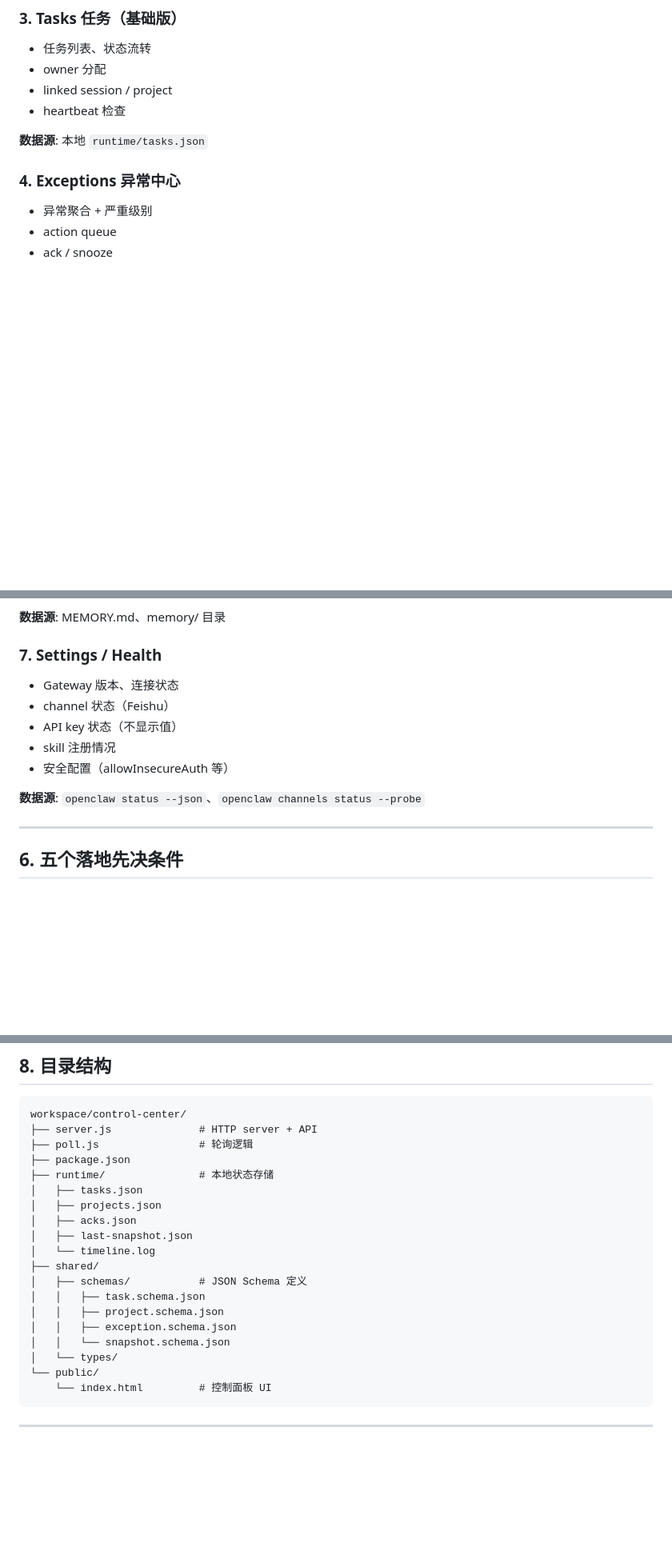
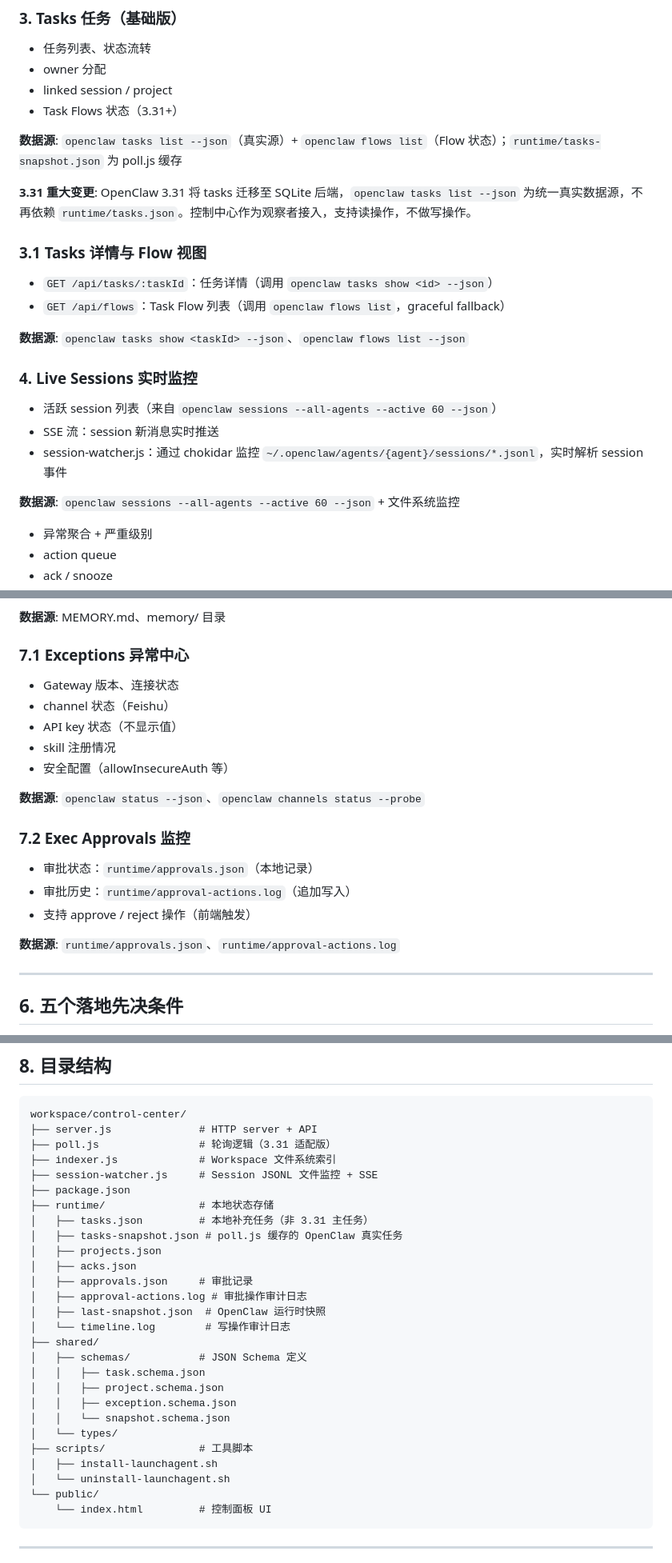
Before and after one commit to Tongxz/control-center, a Markdown page: control-center-spec.md, 3 parts joined by grey strips. Shown at 80% size. Rendered like a GitHub page; blank space fills up the shorter version.

````diff
--- a/control-center-spec.md
+++ b/control-center-spec.md
@@ -87,11 +87,24 @@ v0.2
 - 任务列表、状态流转
 - owner 分配
 - linked session / project
-- heartbeat 检查
+- Task Flows 状态（3.31+）
 
-**数据源**: 本地 `runtime/tasks.json`
+**数据源**: `openclaw tasks list --json`（真实源）+ `openclaw flows list`（Flow 状态）；`runtime/tasks-snapshot.json` 为 poll.js 缓存
 
-### 4. Exceptions 异常中心
+**3.31 重大变更**: OpenClaw 3.31 将 tasks 迁移至 SQLite 后端，`openclaw tasks list --json` 为统一真实数据源，不再依赖 `runtime/tasks.json`。控制中心作为观察者接入，支持读操作，不做写操作。
+
+### 3.1 Tasks 详情与 Flow 视图
+- `GET /api/tasks/:taskId`：任务详情（调用 `openclaw tasks show <id> --json`）
+- `GET /api/flows`：Task Flow 列表（调用 `openclaw flows list`，graceful fallback）
+
+**数据源**: `openclaw tasks show <taskId> --json`、`openclaw flows list --json`
+
+### 4. Live Sessions 实时监控
+- 活跃 session 列表（来自 `openclaw sessions --all-agents --active 60 --json`）
+- SSE 流：session 新消息实时推送
+- session-watcher.js：通过 chokidar 监控 `~/.openclaw/agents/{agent}/sessions/*.jsonl`，实时解析 session 事件
+
+**数据源**: `openclaw sessions --all-agents --active 60 --json` + 文件系统监控
 - 异常聚合 + 严重级别
 - action queue
 - ack / snooze
@@ -112,7 +125,7 @@ v0.2
 
 **数据源**: MEMORY.md、memory/ 目录
 
-### 7. Settings / Health
+### 7.1 Exceptions 异常中心
 - Gateway 版本、连接状态
 - channel 状态（Feishu）
 - API key 状态（不显示值）
@@ -120,6 +133,13 @@ v0.2
 - 安全配置（allowInsecureAuth 等）
 
 **数据源**: `openclaw status --json`、`openclaw channels status --probe`
+
+### 7.2 Exec Approvals 监控
+- 审批状态：`runtime/approvals.json`（本地记录）
+- 审批历史：`runtime/approval-actions.log`（追加写入）
+- 支持 approve / reject 操作（前端触发）
+
+**数据源**: `runtime/approvals.json`、`runtime/approval-actions.log`
 
 ---
 
@@ -165,14 +185,19 @@ Backend (Node.js)           ← workspace/control-center/
 ```
 workspace/control-center/
 ├── server.js              # HTTP server + API
-├── poll.js                # 轮询逻辑
+├── poll.js                # 轮询逻辑（3.31 适配版）
+├── indexer.js             # Workspace 文件系统索引
+├── session-watcher.js     # Session JSONL 文件监控 + SSE
 ├── package.json
 ├── runtime/               # 本地状态存储
-│   ├── tasks.json
+│   ├── tasks.json         # 本地补充任务（非 3.31 主任务）
+│   ├── tasks-snapshot.json # poll.js 缓存的 OpenClaw 真实任务
 │   ├── projects.json
 │   ├── acks.json
-│   ├── last-snapshot.json
-│   └── timeline.log
+│   ├── approvals.json     # 审批记录
+│   ├── approval-actions.log # 审批操作审计日志
+│   ├── last-snapshot.json  # OpenClaw 运行时快照
+│   └── timeline.log        # 写操作审计日志
 ├── shared/
 │   ├── schemas/           # JSON Schema 定义
 │   │   ├── task.schema.json
@@ -180,6 +205,9 @@ workspace/control-center/
 │   │   ├── exception.schema.json
 │   │   └── snapshot.schema.json
 │   └── types/
+├── scripts/               # 工具脚本
+│   ├── install-launchagent.sh
+│   └── uninstall-launchagent.sh
 └── public/
     └── index.html         # 控制面板 UI
 ```
````
Also changed, not shown: other parts of control-center-spec.md (+6 -2 lines), control-center-tasks.md (+53 -3 lines).
